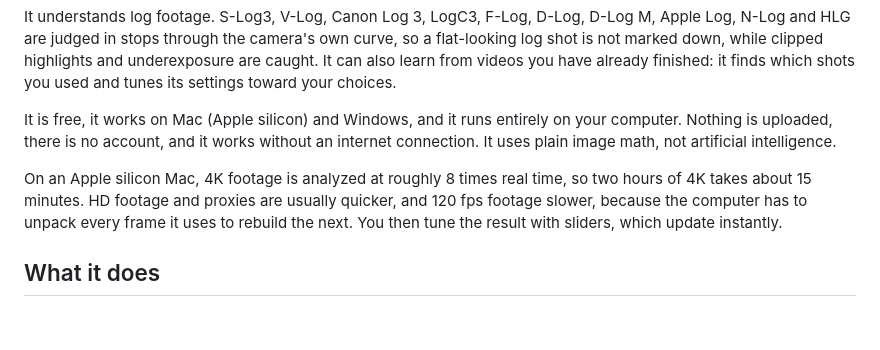
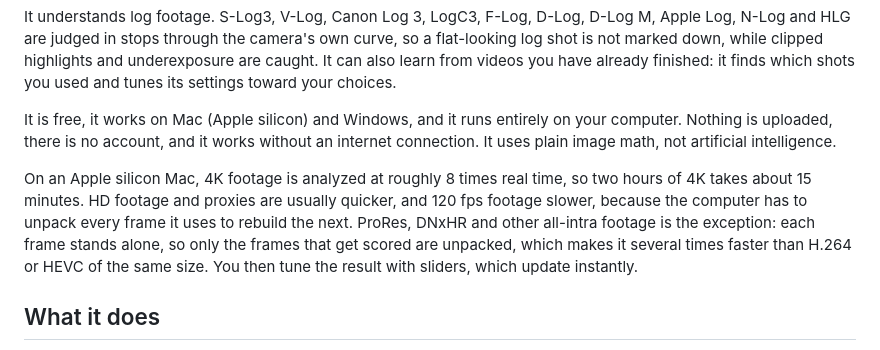
Before and after one commit to upham51/footage-selects, a Markdown page: README.md, the part around the change. Drawn GitHub-style; blank space fills up the shorter version.

Commit message:
README: all-intra footage analyzes faster
Co-Authored-By: Claude Opus 5.5 <noreply@anthropic.com>
Claude-Session: https://claude.ai/code/session_01UAp4gSHS5ys9UdSpibeAGy

```diff
--- a/README.md
+++ b/README.md
@@ -6,7 +6,7 @@ It understands log footage. S-Log3, V-Log, Canon Log 3, LogC3, F-Log, D-Log, D-L
 
 It is free, it works on Mac (Apple silicon) and Windows, and it runs entirely on your computer. Nothing is uploaded, there is no account, and it works without an internet connection. It uses plain image math, not artificial intelligence.
 
-On an Apple silicon Mac, 4K footage is analyzed at roughly 8 times real time, so two hours of 4K takes about 15 minutes. HD footage and proxies are usually quicker, and 120 fps footage slower, because the computer has to unpack every frame it uses to rebuild the next. You then tune the result with sliders, which update instantly.
+On an Apple silicon Mac, 4K footage is analyzed at roughly 8 times real time, so two hours of 4K takes about 15 minutes. HD footage and proxies are usually quicker, and 120 fps footage slower, because the computer has to unpack every frame it uses to rebuild the next. ProRes, DNxHR and other all-intra footage is the exception: each frame stands alone, so only the frames that get scored are unpacked, which makes it several times faster than H.264 or HEVC of the same size. You then tune the result with sliders, which update instantly.
 
 ## What it does
 
```
